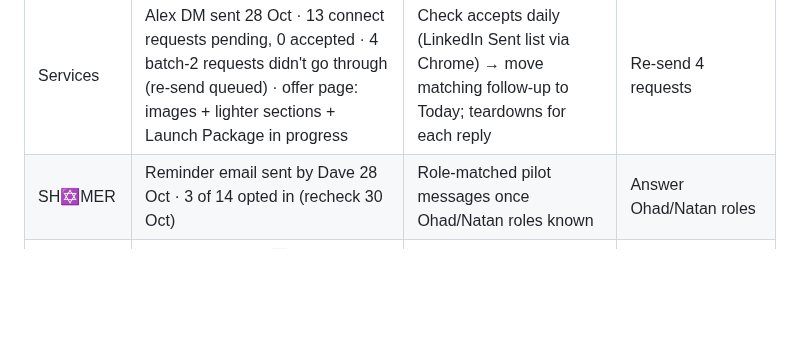
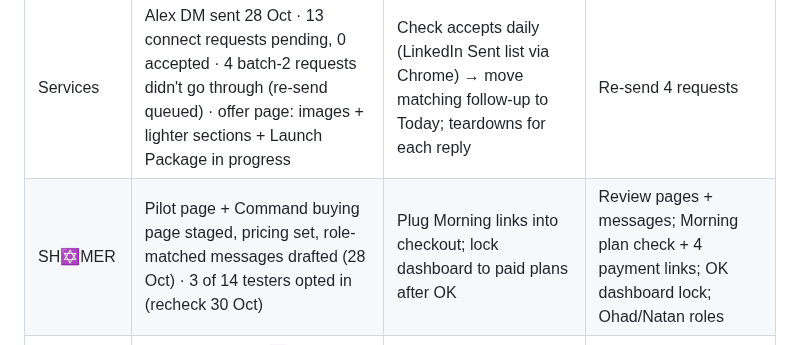
Before and after one commit to 3ShamrocksStudio/3s-status, a Markdown page: STUDIO_BRAIN.md, the part around the change. GitHub-like rendering; blank space fills up the shorter version.

Commit message:
Update SH✡MER engine row
Co-Authored-By: Claude Opus 5.5 <noreply@anthropic.com>
Claude-Session: https://claude.ai/code/session_01NYMEjb3suz5Xdw8cPuvfsd

```diff
--- a/STUDIO_BRAIN.md
+++ b/STUDIO_BRAIN.md
@@ -22,7 +22,7 @@ Live board data: `3shamrocksstudio.github.io/ops/data.json` · Blockers: `BLOCKE
 | Engine | Status | Claude does | Dave must do to unlock |
 |---|---|---|---|
 | Services | Alex DM sent 28 Oct · 13 connect requests pending, 0 accepted · 4 batch-2 requests didn't go through (re-send queued) · offer page: images + lighter sections + Launch Package in progress | Check accepts daily (LinkedIn Sent list via Chrome) → move matching follow-up to Today; teardowns for each reply | Re-send 4 requests |
-| SH✡MER | Reminder email sent by Dave 28 Oct · 3 of 14 opted in (recheck 30 Oct) | Role-matched pilot messages once Ohad/Natan roles known | Answer Ohad/Natan roles |
+| SH✡MER | Pilot page + Command buying page staged, pricing set, role-matched messages drafted (28 Oct) · 3 of 14 testers opted in (recheck 30 Oct) | Plug Morning links into checkout; lock dashboard to paid plans after OK | Review pages + messages; Morning plan check + 4 payment links; OK dashboard lock; Ohad/Natan roles |
 | Grants | Tnufa: GO on SH✡MER only (decided 28 Oct), resize draft to ~₪125k budget (grant ~₪100k, Dave 20% only if approved); TH → next Tnufa round | Resize SH✡MER application + budget; global angle = US communities | Portal registration by 1 Nov; CV + ID by 5 Nov; submit 8 Nov |
 | Passive apps | Frozen pending payments | Wire Lemon Squeezy when account exists | Open Lemon Squeezy |
 
```
